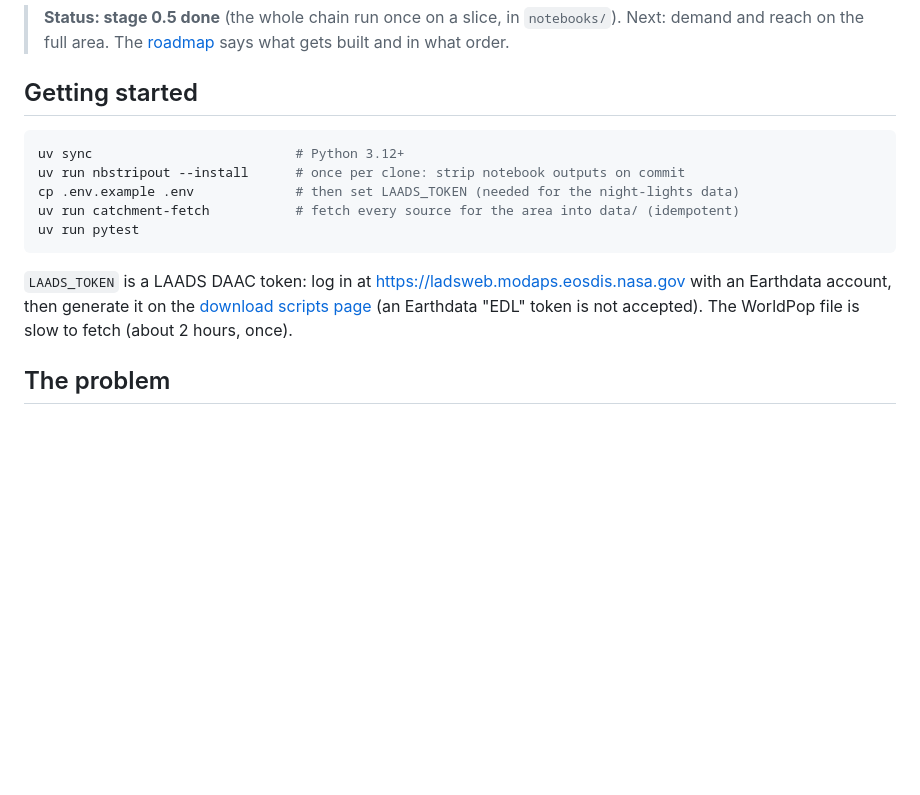
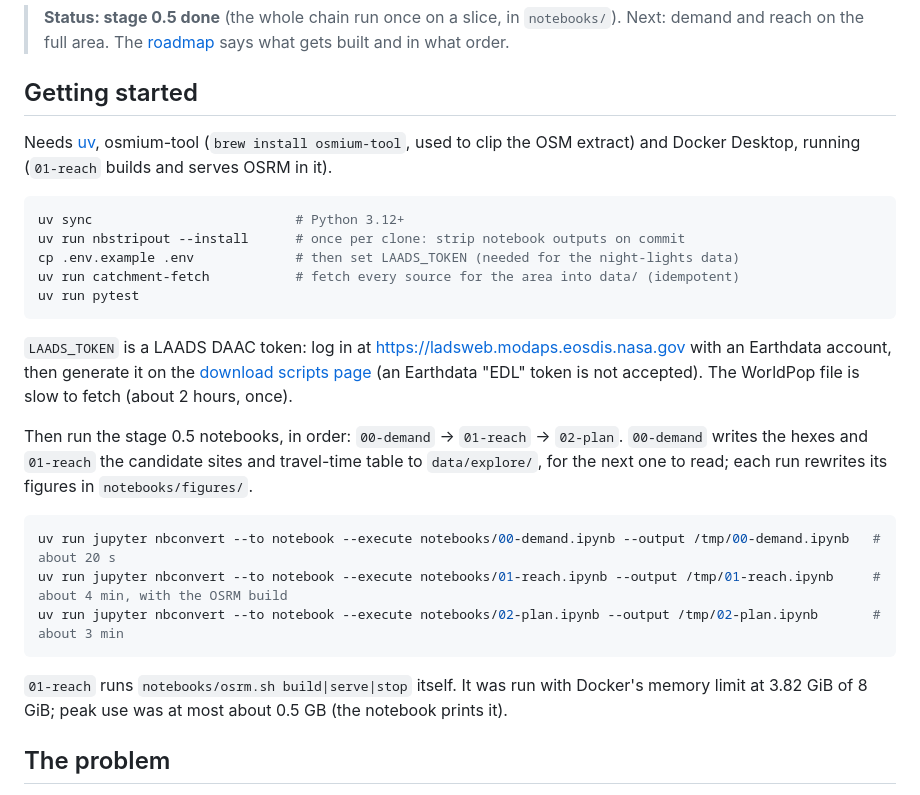
Before and after one commit to Dhruv-Kapri/Catchment, a Markdown page: README.md, the part around the change. Drawn GitHub-style; blank space fills up the shorter version.

Commit message:
README: reproduce stage 0.5 from a fresh clone; osmium, Docker, notebook order (#7)

````diff
--- a/README.md
+++ b/README.md
@@ -7,6 +7,9 @@ take from the stores it already has?*
 > reach on the full area. The [roadmap](docs/roadmap.md) says what gets built and in what order.
 
 ## Getting started
+
+Needs [uv](https://docs.astral.sh/uv/), osmium-tool (`brew install osmium-tool`, used to clip the
+OSM extract) and Docker Desktop, running (`01-reach` builds and serves OSRM in it).
 
 ```sh
 uv sync                          # Python 3.12+
@@ -20,6 +23,19 @@ uv run pytest
 Earthdata account, then generate it on the
 [download scripts page](https://ladsweb.modaps.eosdis.nasa.gov/tools-and-services/data-download-scripts/)
 (an Earthdata "EDL" token is not accepted). The WorldPop file is slow to fetch (about 2 hours, once).
+
+Then run the stage 0.5 notebooks, in order: `00-demand` → `01-reach` → `02-plan`. `00-demand` writes the
+hexes and `01-reach` the candidate sites and travel-time table to `data/explore/`, for the next one to read;
+each run rewrites its figures in `notebooks/figures/`.
+
+```sh
+uv run jupyter nbconvert --to notebook --execute notebooks/00-demand.ipynb --output /tmp/00-demand.ipynb   # about 20 s
+uv run jupyter nbconvert --to notebook --execute notebooks/01-reach.ipynb --output /tmp/01-reach.ipynb     # about 4 min, with the OSRM build
+uv run jupyter nbconvert --to notebook --execute notebooks/02-plan.ipynb --output /tmp/02-plan.ipynb       # about 3 min
+```
+
+`01-reach` runs `notebooks/osrm.sh build|serve|stop` itself. It was run with Docker's memory limit at
+3.82 GiB of 8 GiB; peak use was at most about 0.5 GB (the notebook prints it).
 
 ## The problem
 
````
